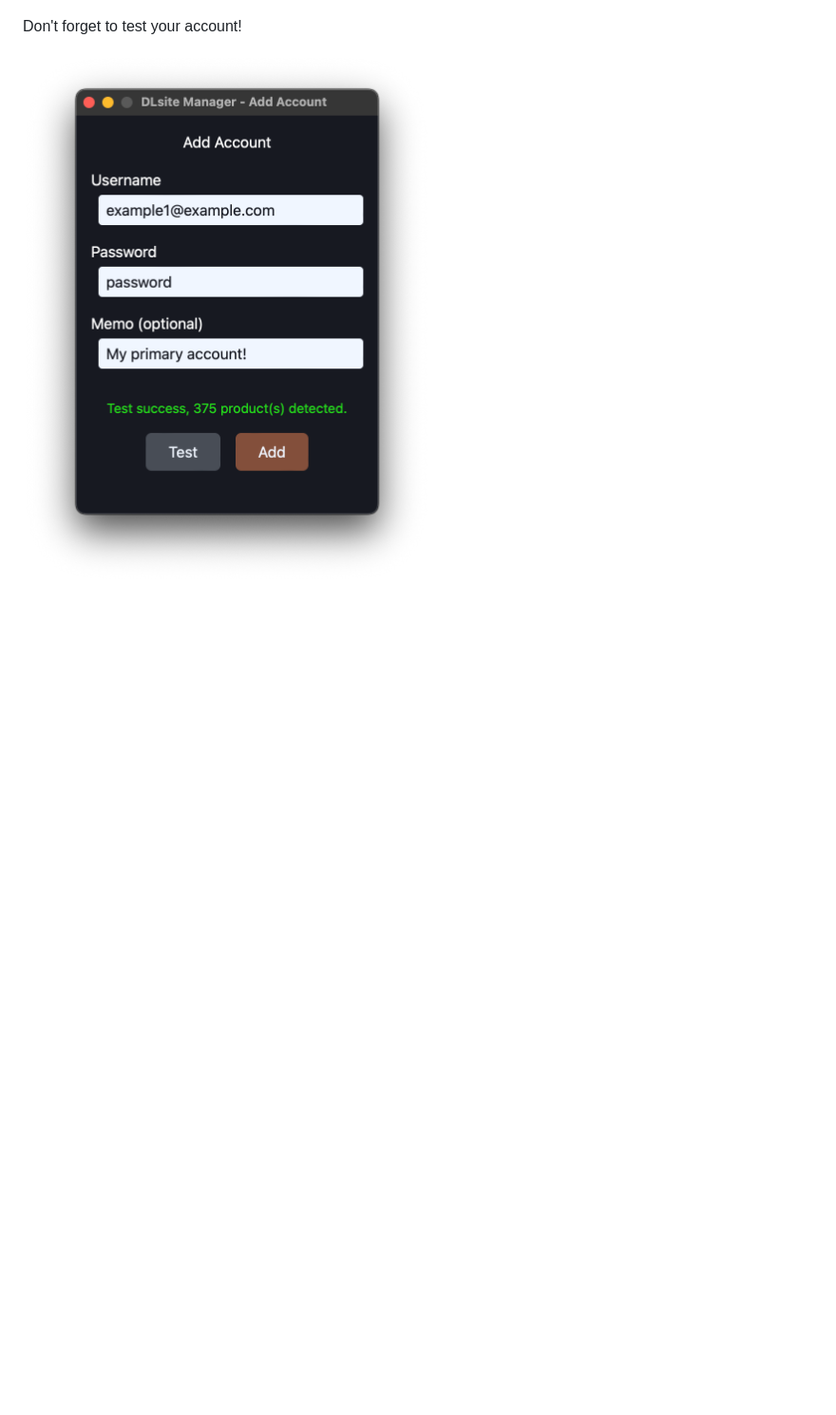
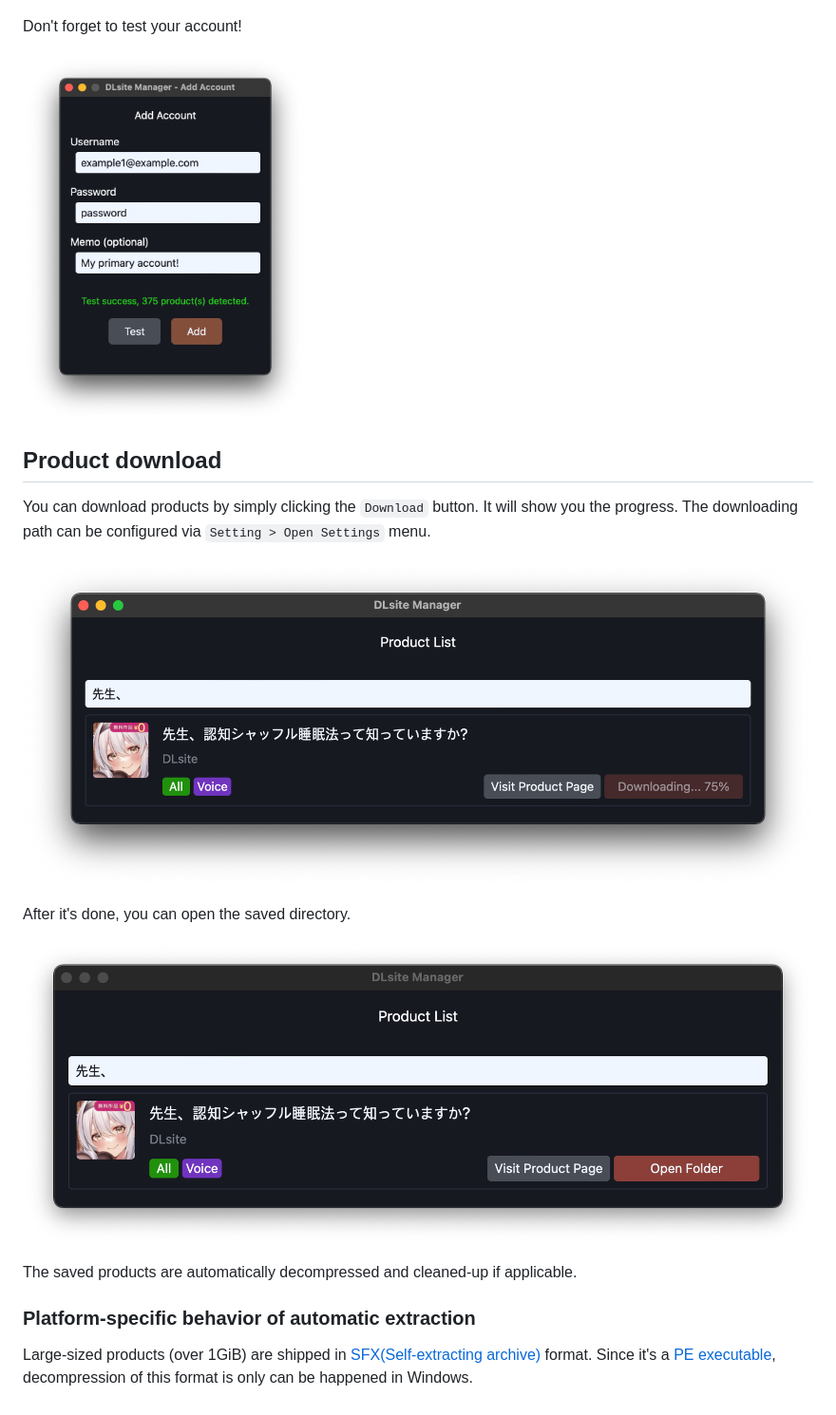
Before and after one commit to AcrylicShrimp/dlsite-manager, a Markdown page: README.md, the part around the change. Shown: that part at 95% size. GitHub-like rendering; pictures changed too: docs/img-dl-1.png (added), docs/img-dl-2.png (added); blank space fills up the shorter version.

Commit message:
docs: update the README.md.

```diff
--- a/README.md
+++ b/README.md
@@ -17,4 +17,20 @@ You can register many accounts as you want. Products from each account are merge
 
 Don't forget to test your account!
 
-![account-management-image-2](./docs/img-am-2.png)
+<img src="./docs/img-am-2.png" alt="account-management-image-2" width="300">
+
+## Product download
+
+You can download products by simply clicking the `Download` button. It will show you the progress. The downloading path can be configured via `Setting > Open Settings` menu.
+
+![product-download-image-1](./docs/img-dl-1.png)
+
+After it's done, you can open the saved directory.
+
+![product-download-image-2](./docs/img-dl-2.png)
+
+The saved products are automatically decompressed and cleaned-up if applicable.
+
+### Platform-specific behavior of automatic extraction
+
+Large-sized products (over 1GiB) are shipped in [SFX(Self-extracting archive)](https://en.wikipedia.org/wiki/Self-extracting_archive) format. Since it's a [PE executable](https://en.wikipedia.org/wiki/Portable_Executable), decompression of this format is only can be happened in Windows.
```
